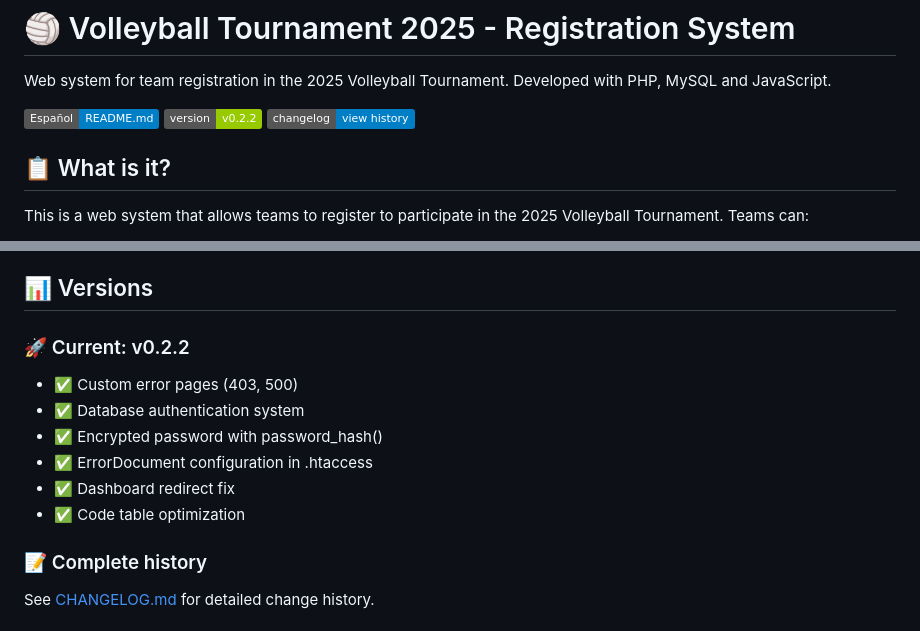
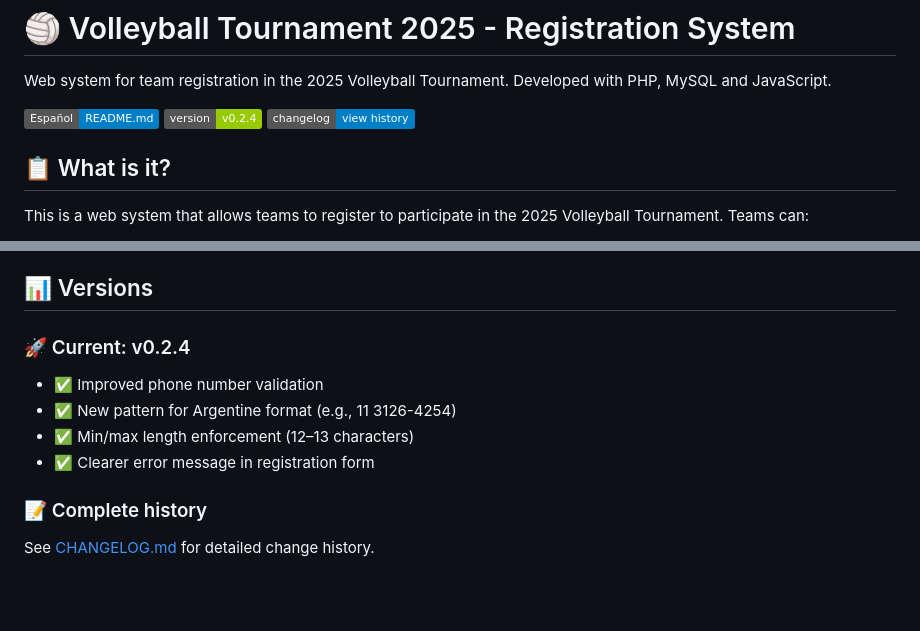
Before and after one commit to CapriaFranco/vit-gestor, a Markdown page: README.en.md, 2 parts joined by grey strips. Rendered like a GitHub page; badges without logos; blank space fills up the shorter version.

```diff
--- a/README.en.md
+++ b/README.en.md
@@ -3,7 +3,7 @@
 Web system for team registration in the 2025 Volleyball Tournament. Developed with PHP, MySQL and JavaScript.
 
 [![Español](https://img.shields.io/badge/Español-README.md-blue)](README.md)
-[![Version](https://img.shields.io/badge/version-v0.2.2-green)](CHANGELOG.md)
+[![Version](https://img.shields.io/badge/version-v0.2.4-green)](CHANGELOG.md)
 [![Changelog](https://img.shields.io/badge/changelog-view%20history-blue)](CHANGELOG.md)
 
 ## 📋 What is it?
@@ -165,13 +165,11 @@ $dbname = "your_database";
 
 ## 📊 Versions
 
-### 🚀 Current: v0.2.2
-- ✅ Custom error pages (403, 500)
-- ✅ Database authentication system
-- ✅ Encrypted password with password_hash()
-- ✅ ErrorDocument configuration in .htaccess
-- ✅ Dashboard redirect fix
-- ✅ Code table optimization
+### 🚀 Current: v0.2.4
+- ✅ Improved phone number validation
+- ✅ New pattern for Argentine format (e.g., 11 3126-4254)
+- ✅ Min/max length enforcement (12–13 characters)
+- ✅ Clearer error message in registration form
 
 ### 📝 Complete history
 See [CHANGELOG.md](CHANGELOG.md) for detailed change history.
```
Also changed, not shown: other parts of README.en.md (+12 -12 lines), README.md (+18 -20 lines).
